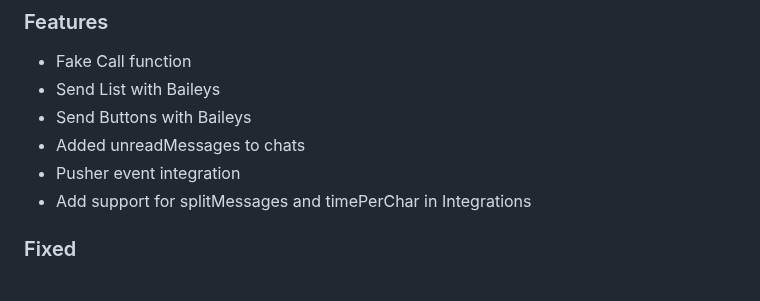
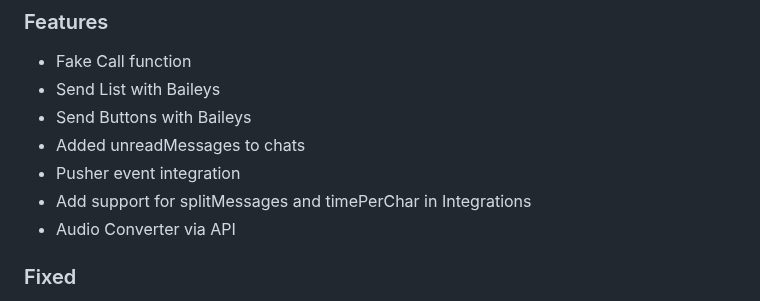
Before and after one commit to NagarjunDP/whatsapi, a Markdown page: CHANGELOG.md, the part around the change. Rendered like a GitHub page.

Commit message:
feat: convert audio with api

```diff
--- a/CHANGELOG.md
+++ b/CHANGELOG.md
@@ -8,6 +8,7 @@
 * Added unreadMessages to chats
 * Pusher event integration
 * Add support for splitMessages and timePerChar in Integrations
+* Audio Converter via API
 
 ### Fixed
 
```
